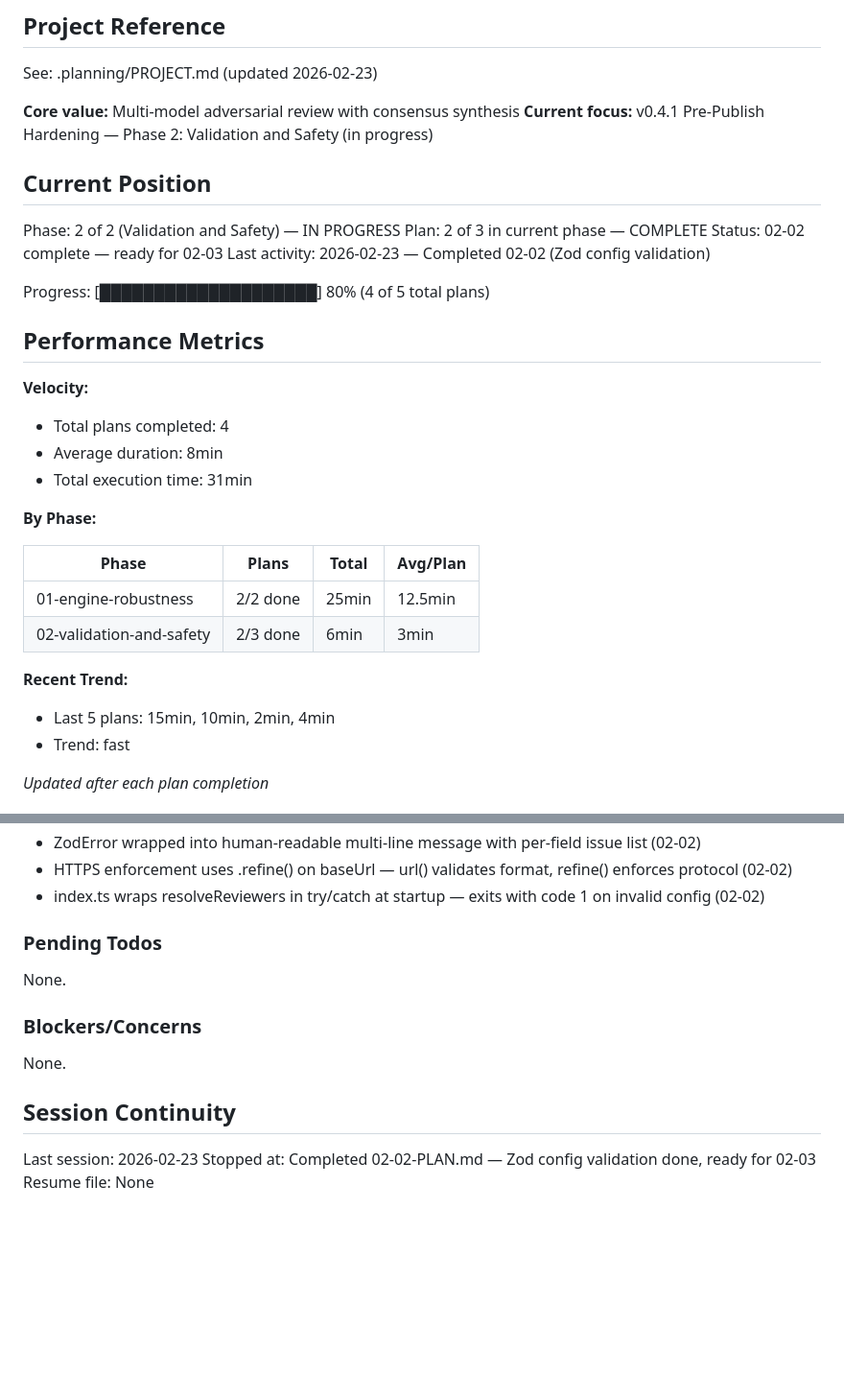
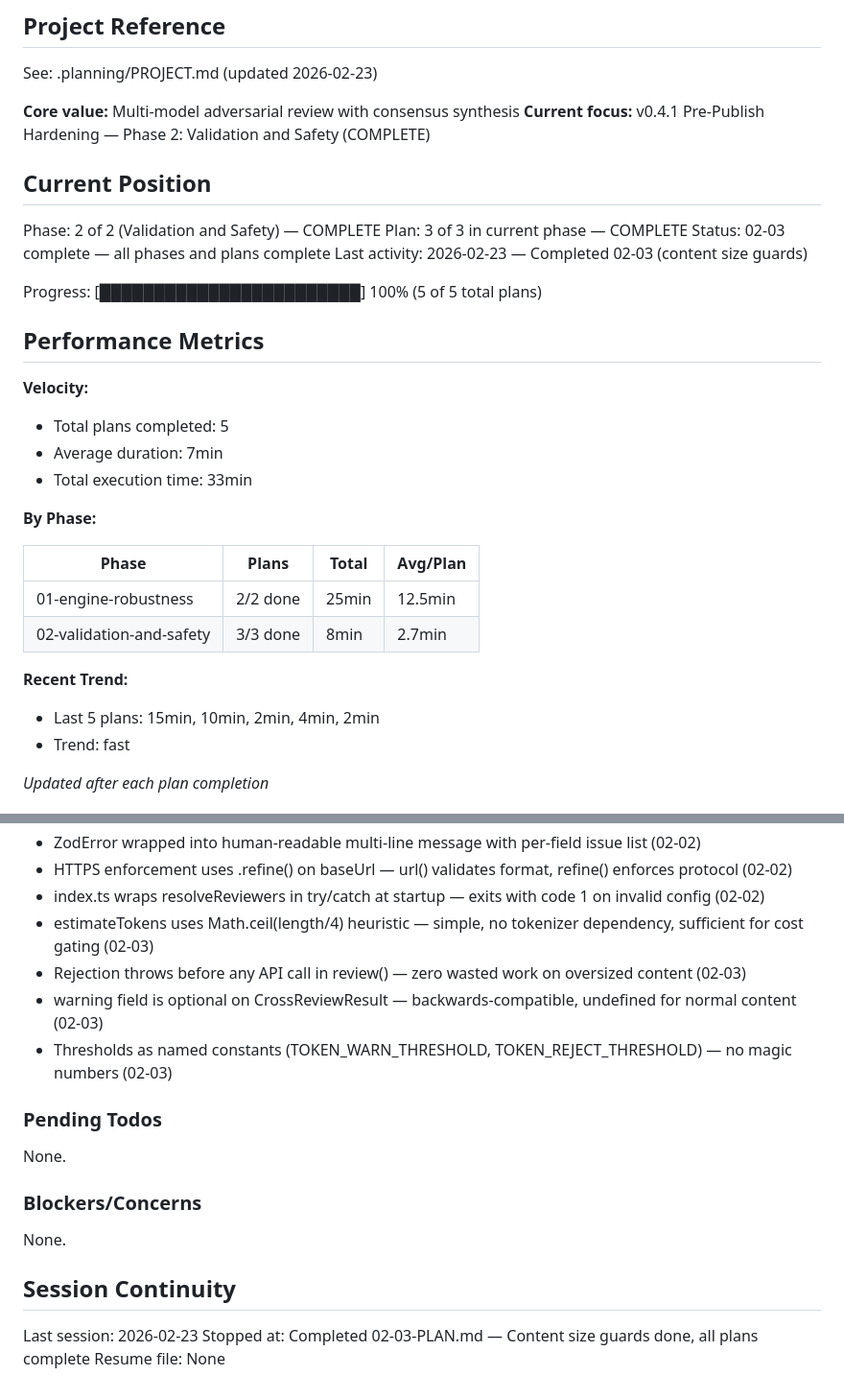
Before and after one commit to KEIJOT/cross-review-mcp, a Markdown page: .planning/STATE.md, 2 parts joined by grey strips. Shown at 96% size. Drawn GitHub-style; blank space fills up the shorter version.

Commit message:
docs(02-03): complete content size guards plan
- Add 02-03-SUMMARY.md with TDD results, decisions, and self-check
- Update STATE.md: phase 2 complete (100%), plan counters updated, decisions logged

```diff
--- a/.planning/STATE.md
+++ b/.planning/STATE.md
@@ -5,33 +5,33 @@
 See: .planning/PROJECT.md (updated 2026-02-23)
 
 **Core value:** Multi-model adversarial review with consensus synthesis
-**Current focus:** v0.4.1 Pre-Publish Hardening — Phase 2: Validation and Safety (in progress)
+**Current focus:** v0.4.1 Pre-Publish Hardening — Phase 2: Validation and Safety (COMPLETE)
 
 ## Current Position
 
-Phase: 2 of 2 (Validation and Safety) — IN PROGRESS
-Plan: 2 of 3 in current phase — COMPLETE
-Status: 02-02 complete — ready for 02-03
-Last activity: 2026-02-23 — Completed 02-02 (Zod config validation)
+Phase: 2 of 2 (Validation and Safety) — COMPLETE
+Plan: 3 of 3 in current phase — COMPLETE
+Status: 02-03 complete — all phases and plans complete
+Last activity: 2026-02-23 — Completed 02-03 (content size guards)
 
-Progress: [████████████████████] 80% (4 of 5 total plans)
+Progress: [████████████████████████] 100% (5 of 5 total plans)
 
 ## Performance Metrics
 
 **Velocity:**
-- Total plans completed: 4
-- Average duration: 8min
-- Total execution time: 31min
+- Total plans completed: 5
+- Average duration: 7min
+- Total execution time: 33min
 
 **By Phase:**
 
 | Phase | Plans | Total | Avg/Plan |
 |-------|-------|-------|----------|
 | 01-engine-robustness | 2/2 done | 25min | 12.5min |
-| 02-validation-and-safety | 2/3 done | 6min | 3min |
+| 02-validation-and-safety | 3/3 done | 8min | 2.7min |
 
 **Recent Trend:**
-- Last 5 plans: 15min, 10min, 2min, 4min
+- Last 5 plans: 15min, 10min, 2min, 4min, 2min
 - Trend: fast
 
 *Updated after each plan completion*
@@ -58,6 +58,10 @@ Recent decisions affecting current work:
 - ZodError wrapped into human-readable multi-line message with per-field issue list (02-02)
 - HTTPS enforcement uses .refine() on baseUrl — url() validates format, refine() enforces protocol (02-02)
 - index.ts wraps resolveReviewers in try/catch at startup — exits with code 1 on invalid config (02-02)
+- estimateTokens uses Math.ceil(length/4) heuristic — simple, no tokenizer dependency, sufficient for cost gating (02-03)
+- Rejection throws before any API call in review() — zero wasted work on oversized content (02-03)
+- warning field is optional on CrossReviewResult — backwards-compatible, undefined for normal content (02-03)
+- Thresholds as named constants (TOKEN_WARN_THRESHOLD, TOKEN_REJECT_THRESHOLD) — no magic numbers (02-03)
 
 ### Pending Todos
 
@@ -70,5 +74,5 @@ None.
 ## Session Continuity
 
 Last session: 2026-02-23
-Stopped at: Completed 02-02-PLAN.md — Zod config validation done, ready for 02-03
+Stopped at: Completed 02-03-PLAN.md — Content size guards done, all plans complete
 Resume file: None
```
Also changed, not shown: 1 other file.
